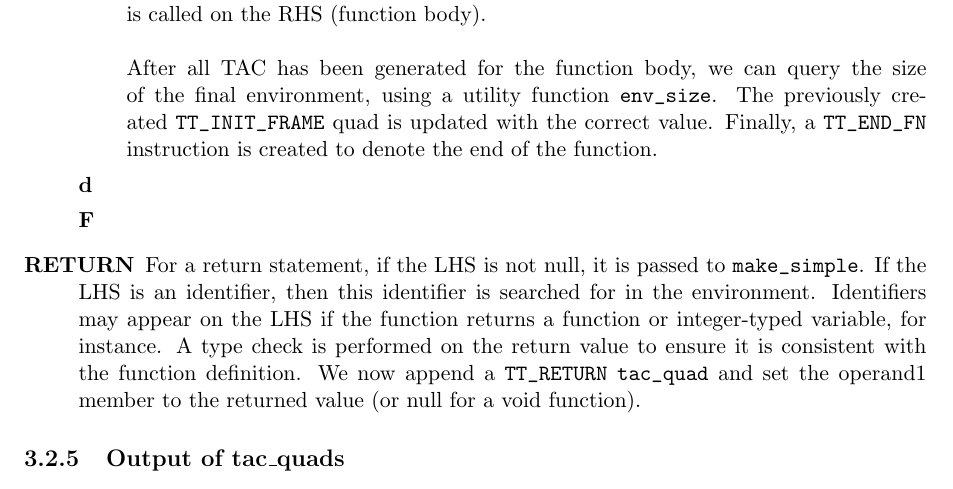
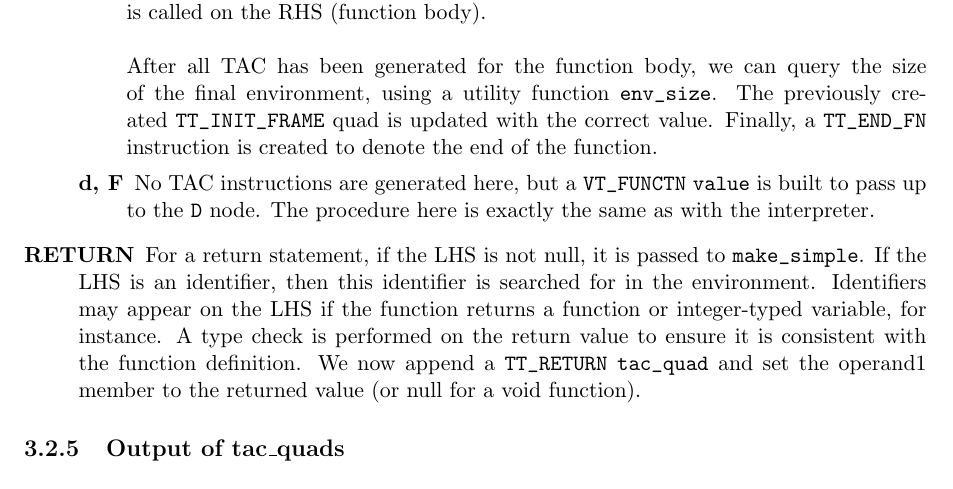
Before and after one commit to henrythacker/--c, a LaTeX document (docs/CM30171.tex, which reads docs/details.tex): part of page 15 of 19, cut so that both start at the same text. Compiled offline with pdfLaTeX.

```diff
--- a/docs/details.tex
+++ b/docs/details.tex
@@ -128,8 +128,7 @@
 Next, the \textbf{formal} parameters are each popped off in \verb!TT_POP_PARAM! operations in the \textbf{order that they were defined}. Because the parameters are pushed to \textbf{function calls} in reverse order (see the description of \verb!APPLY! above), we now assume we can read the actual parameters off some type of virtual argument stack, which are now conveniently accessible in the correct order. Each parameter is given a dummy value (0, null, etc.) depending on the parameter type and stored as a regular variable in the environment. Thus, each \verb!TT_POP_PARAM! references the relevant uninitialised variable within the function's environment. To mark the end of parameters and the start of user-supplied code, we append a \verb!TT_FN_BODY! \verb!tac_quad!. Now \verb!make_simple! is called on the RHS (function body).
 \ \\ \ \\
 After all TAC has been generated for the function body, we can query the size of the final environment, using a utility function \verb!env_size!. The previously created \verb!TT_INIT_FRAME! quad is updated with the correct value. Finally, a \verb!TT_END_FN! instruction is created to denote the end of the function.
-			\item[d]
-			\item[F]
+			\item[d, F] No TAC instructions are generated here, but a \verb!VT_FUNCTN! \verb!value! is built to pass up to the \verb!D! node. The procedure here is exactly the same as with the interpreter.
 		\end{description}
 	\item[RETURN] For a return statement, if the LHS is not null, it is passed to \verb!make_simple!. If the LHS is an identifier, then this identifier is searched for in the environment. Identifiers may appear on the LHS if the function returns a function or integer-typed variable, for instance. A type check is performed on the return value to ensure it is consistent with the function definition. We now append a \verb!TT_RETURN! \verb!tac_quad! and set the operand1 member to the returned value (or null for a void function).
 \end{description}
```
